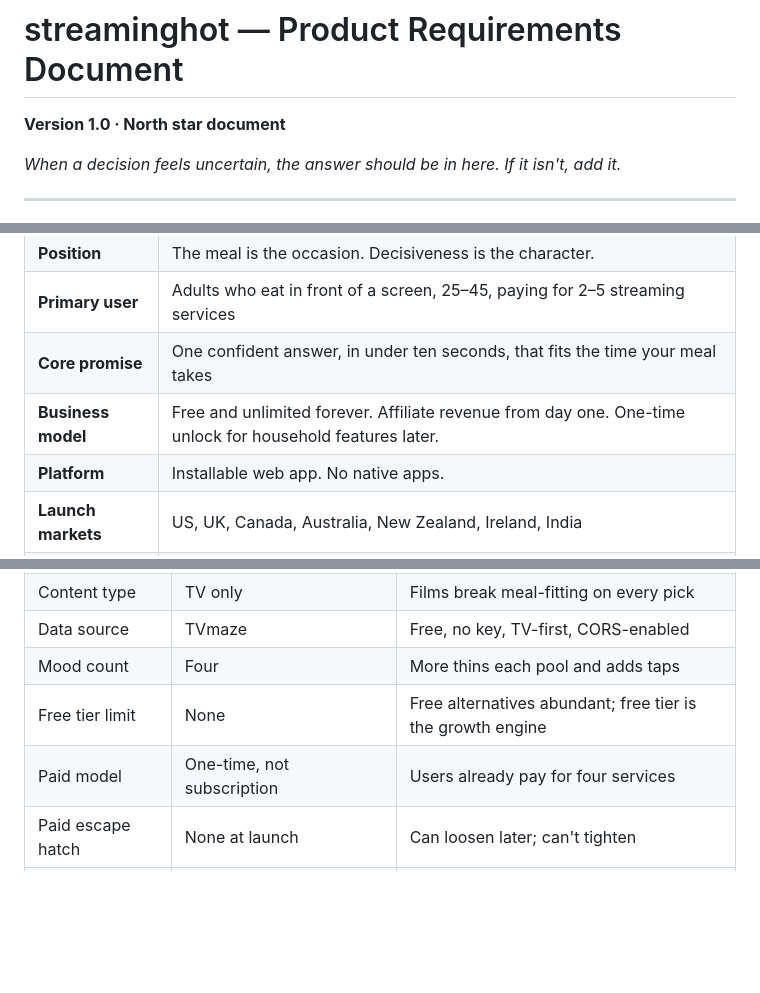
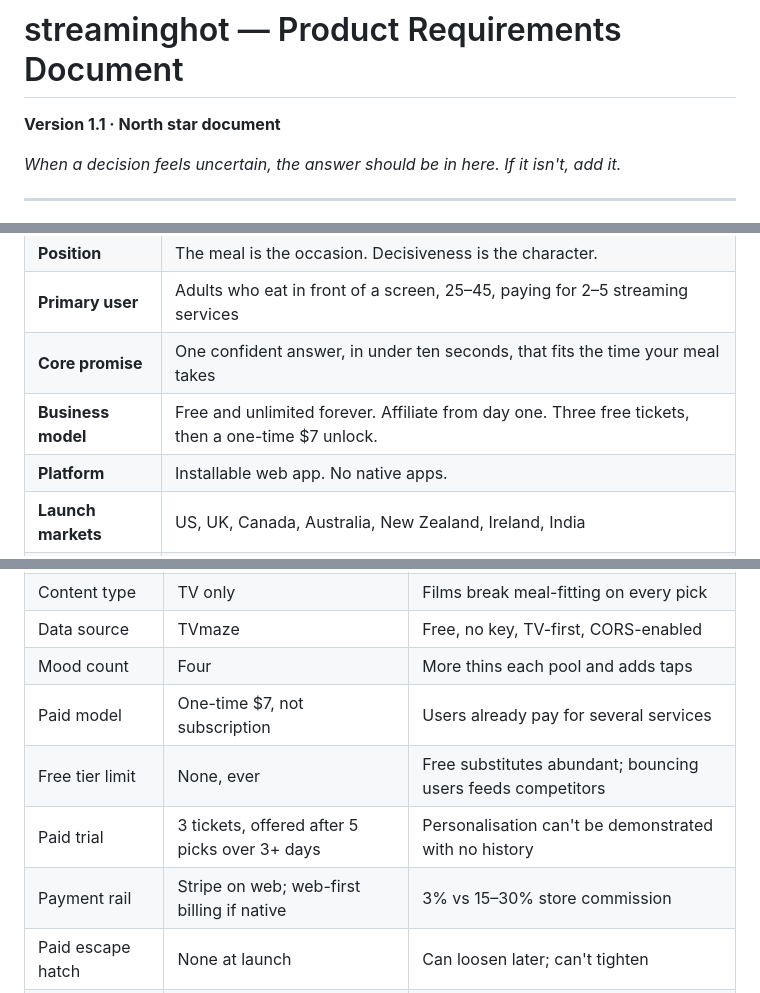
Before and after one commit to Mukul0909/Movie-Finder, a Markdown page: PRD.md, 3 parts joined by grey strips. Rendered like a GitHub page; blank space fills up the shorter version.

```diff
--- a/PRD.md
+++ b/PRD.md
@@ -1,6 +1,6 @@
 # streaminghot — Product Requirements Document
 
-**Version 1.0 · North star document**
+**Version 1.1 · North star document**
 
 *When a decision feels uncertain, the answer should be in here. If it isn't, add it.*
 
@@ -16,7 +16,7 @@
 | **Position** | The meal is the occasion. Decisiveness is the character. |
 | **Primary user** | Adults who eat in front of a screen, 25–45, paying for 2–5 streaming services |
 | **Core promise** | One confident answer, in under ten seconds, that fits the time your meal takes |
-| **Business model** | Free and unlimited forever. Affiliate revenue from day one. One-time unlock for household features later. |
+| **Business model** | Free and unlimited forever. Affiliate from day one. Three free tickets, then a one-time $7 unlock. |
 | **Platform** | Installable web app. No native apps. |
 | **Launch markets** | US, UK, Canada, Australia, New Zealand, Ireland, India |
 | **Timeline** | Free tier properly built over a few months |
@@ -501,8 +578,10 @@ Settled, with reasons. Revisit only with new evidence.
 | Content type | TV only | Films break meal-fitting on every pick |
 | Data source | TVmaze | Free, no key, TV-first, CORS-enabled |
 | Mood count | Four | More thins each pool and adds taps |
-| Free tier limit | None | Free alternatives abundant; free tier is the growth engine |
-| Paid model | One-time, not subscription | Users already pay for four services |
+| Paid model | One-time $7, not subscription | Users already pay for several services |
+| Free tier limit | None, ever | Free substitutes abundant; bouncing users feeds competitors |
+| Paid trial | 3 tickets, offered after 5 picks over 3+ days | Personalisation can't be demonstrated with no history |
+| Payment rail | Stripe on web; web-first billing if native | 3% vs 15–30% store commission |
 | Paid escape hatch | None at launch | Can loosen later; can't tighten |
 | Chatbot | No | Inverts the thesis; competes with free assistants |
 | Voice | Yes | Correct input mode for busy hands |
```
Also changed, not shown: other parts of PRD.md (+99 -21 lines).
